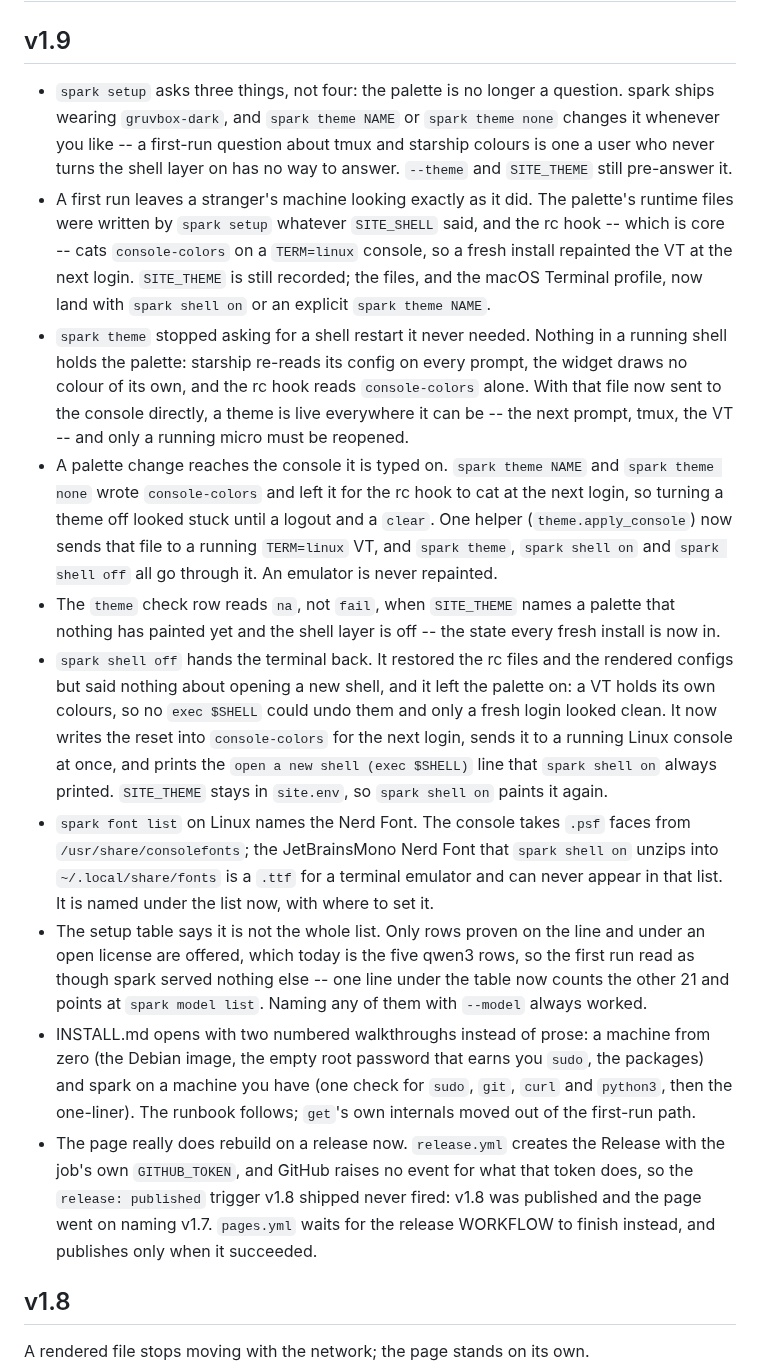
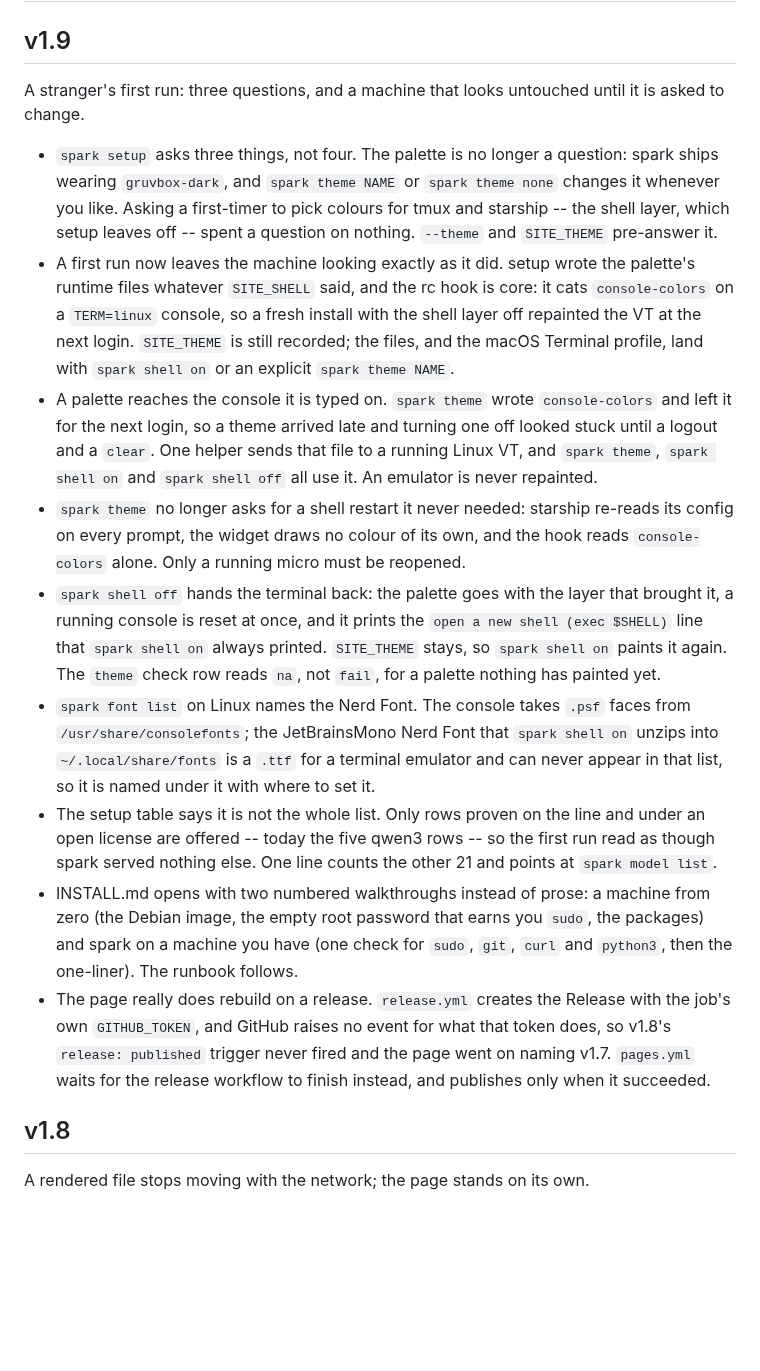
Before and after one commit to forgewright-ai/spark, a Markdown page: CHANGELOG.md, the part around the change. Rendered like a GitHub page; blank space fills up the shorter version.

Commit message:
v1.9: the changelog section, release voice
One summary line and nine bullets for what shipped: setup's fourth
question gone, a first run that leaves the machine untouched, a palette
that reaches the console it is typed on, shell off handing the terminal
back, the Nerd Font named in the font list, the model table admitting it
is not the whole list, INSTALL's two walkthroughs, and the page rebuilding
on a release for real.

Co-Authored-By: Claude Opus 5 (1M context) <noreply@anthropic.com>
Claude-Session: https://claude.ai/code/session_01TjEUxsGCkzfv54z2yXiQYU

```diff
--- a/CHANGELOG.md
+++ b/CHANGELOG.md
@@ -2,63 +2,55 @@
 
 ## v1.9
 
-- `spark setup` asks three things, not four: the palette is no longer a
-  question. spark ships wearing `gruvbox-dark`, and `spark theme NAME` or
-  `spark theme none` changes it whenever you like -- a first-run question
-  about tmux and starship colours is one a user who never turns the shell
-  layer on has no way to answer. `--theme` and `SITE_THEME` still
+A stranger's first run: three questions, and a machine that looks untouched
+until it is asked to change.
+
+- `spark setup` asks three things, not four. The palette is no longer a
+  question: spark ships wearing `gruvbox-dark`, and `spark theme NAME` or
+  `spark theme none` changes it whenever you like. Asking a first-timer to
+  pick colours for tmux and starship -- the shell layer, which setup leaves
+  off -- spent a question on nothing. `--theme` and `SITE_THEME`
   pre-answer it.
-- A first run leaves a stranger's machine looking exactly as it did. The
-  palette's runtime files were written by `spark setup` whatever
-  `SITE_SHELL` said, and the rc hook -- which is core -- cats
-  `console-colors` on a `TERM=linux` console, so a fresh install repainted
-  the VT at the next login. `SITE_THEME` is still recorded; the files, and
-  the macOS Terminal profile, now land with `spark shell on` or an
-  explicit `spark theme NAME`.
-- `spark theme` stopped asking for a shell restart it never needed.
-  Nothing in a running shell holds the palette: starship re-reads its
-  config on every prompt, the widget draws no colour of its own, and the
-  rc hook reads `console-colors` alone. With that file now sent to the
-  console directly, a theme is live everywhere it can be -- the next
-  prompt, tmux, the VT -- and only a running micro must be reopened.
-- A palette change reaches the console it is typed on. `spark theme NAME`
-  and `spark theme none` wrote `console-colors` and left it for the rc hook
-  to cat at the next login, so turning a theme off looked stuck until a
-  logout and a `clear`. One helper (`theme.apply_console`) now sends that
-  file to a running `TERM=linux` VT, and `spark theme`, `spark shell on`
-  and `spark shell off` all go through it. An emulator is never repainted.
-- The `theme` check row reads `na`, not `fail`, when `SITE_THEME` names a
-  palette that nothing has painted yet and the shell layer is off -- the
-  state every fresh install is now in.
-- `spark shell off` hands the terminal back. It restored the rc files and
-  the rendered configs but said nothing about opening a new shell, and it
-  left the palette on: a VT holds its own colours, so no `exec $SHELL`
-  could undo them and only a fresh login looked clean. It now writes the
-  reset into `console-colors` for the next login, sends it to a running
-  Linux console at once, and prints the `open a new shell (exec $SHELL)`
-  line that `spark shell on` always printed. `SITE_THEME` stays in
-  `site.env`, so `spark shell on` paints it again.
+- A first run now leaves the machine looking exactly as it did. setup wrote
+  the palette's runtime files whatever `SITE_SHELL` said, and the rc hook
+  is core: it cats `console-colors` on a `TERM=linux` console, so a fresh
+  install with the shell layer off repainted the VT at the next login.
+  `SITE_THEME` is still recorded; the files, and the macOS Terminal
+  profile, land with `spark shell on` or an explicit `spark theme NAME`.
+- A palette reaches the console it is typed on. `spark theme` wrote
+  `console-colors` and left it for the next login, so a theme arrived late
+  and turning one off looked stuck until a logout and a `clear`. One helper
+  sends that file to a running Linux VT, and `spark theme`, `spark shell
+  on` and `spark shell off` all use it. An emulator is never repainted.
+- `spark theme` no longer asks for a shell restart it never needed:
+  starship re-reads its config on every prompt, the widget draws no colour
+  of its own, and the hook reads `console-colors` alone. Only a running
+  micro must be reopened.
+- `spark shell off` hands the terminal back: the palette goes with the
+  layer that brought it, a running console is reset at once, and it prints
+  the `open a new shell (exec $SHELL)` line that `spark shell on` always
+  printed. `SITE_THEME` stays, so `spark shell on` paints it again. The
+  `theme` check row reads `na`, not `fail`, for a palette nothing has
+  painted yet.
 - `spark font list` on Linux names the Nerd Font. The console takes `.psf`
   faces from `/usr/share/consolefonts`; the JetBrainsMono Nerd Font that
   `spark shell on` unzips into `~/.local/share/fonts` is a `.ttf` for a
-  terminal emulator and can never appear in that list. It is named under
-  the list now, with where to set it.
+  terminal emulator and can never appear in that list, so it is named
+  under it with where to set it.
 - The setup table says it is not the whole list. Only rows proven on the
-  line and under an open license are offered, which today is the five
-  qwen3 rows, so the first run read as though spark served nothing else --
-  one line under the table now counts the other 21 and points at `spark
-  model list`. Naming any of them with `--model` always worked.
+  line and under an open license are offered -- today the five qwen3 rows
+  -- so the first run read as though spark served nothing else. One line
+  counts the other 21 and points at `spark model list`.
 - INSTALL.md opens with two numbered walkthroughs instead of prose: a
   machine from zero (the Debian image, the empty root password that earns
   you `sudo`, the packages) and spark on a machine you have (one check for
   `sudo`, `git`, `curl` and `python3`, then the one-liner). The runbook
-  follows; `get`'s own internals moved out of the first-run path.
-- The page really does rebuild on a release now. `release.yml` creates the
+  follows.
+- The page really does rebuild on a release. `release.yml` creates the
   Release with the job's own `GITHUB_TOKEN`, and GitHub raises no event for
-  what that token does, so the `release: published` trigger v1.8 shipped
-  never fired: v1.8 was published and the page went on naming v1.7.
-  `pages.yml` waits for the release WORKFLOW to finish instead, and
-  publishes only when it succeeded.
+  what that token does, so v1.8's `release: published` trigger never fired
+  and the page went on naming v1.7. `pages.yml` waits for the release
+  workflow to finish instead, and publishes only when it succeeded.
 
 ## v1.8
 
```
